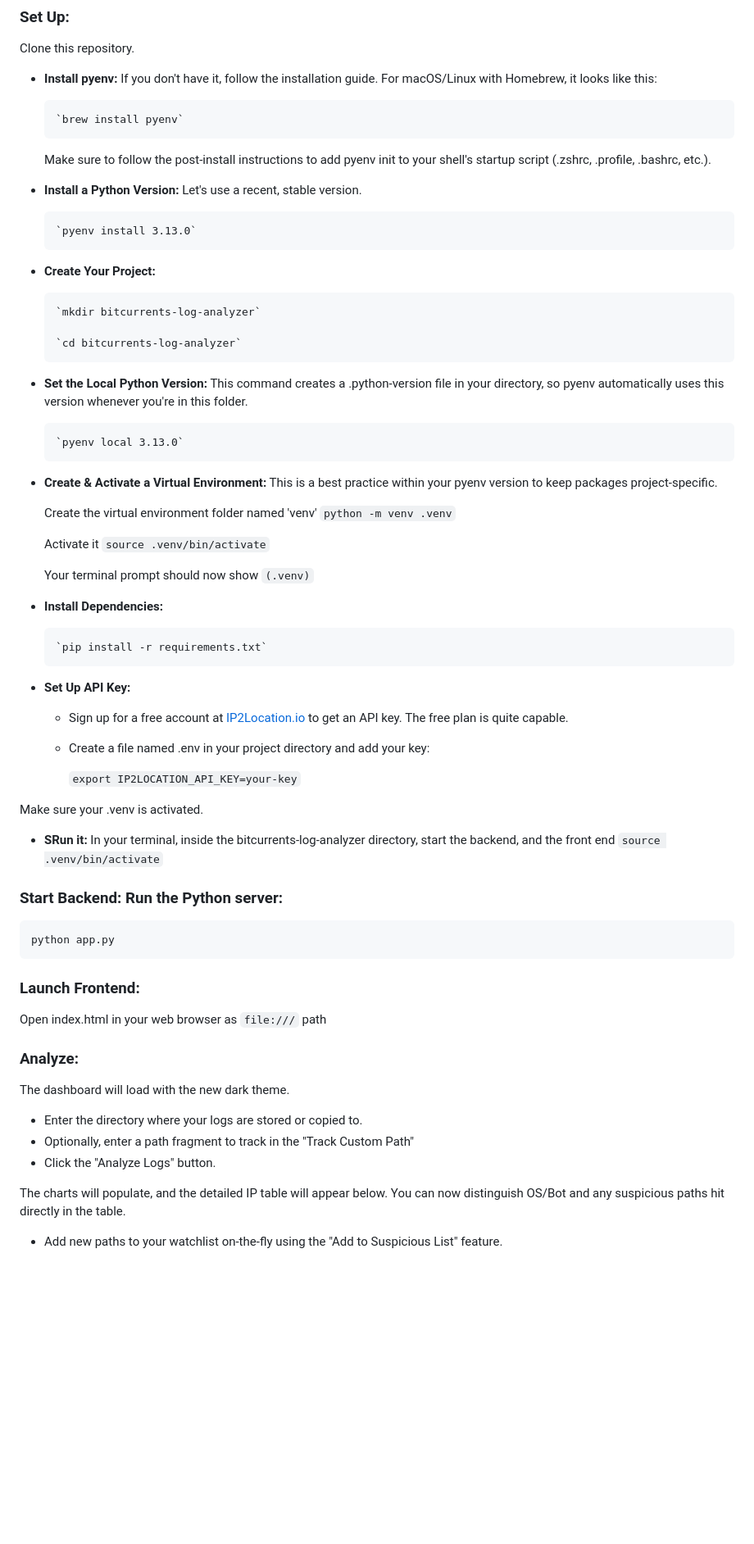
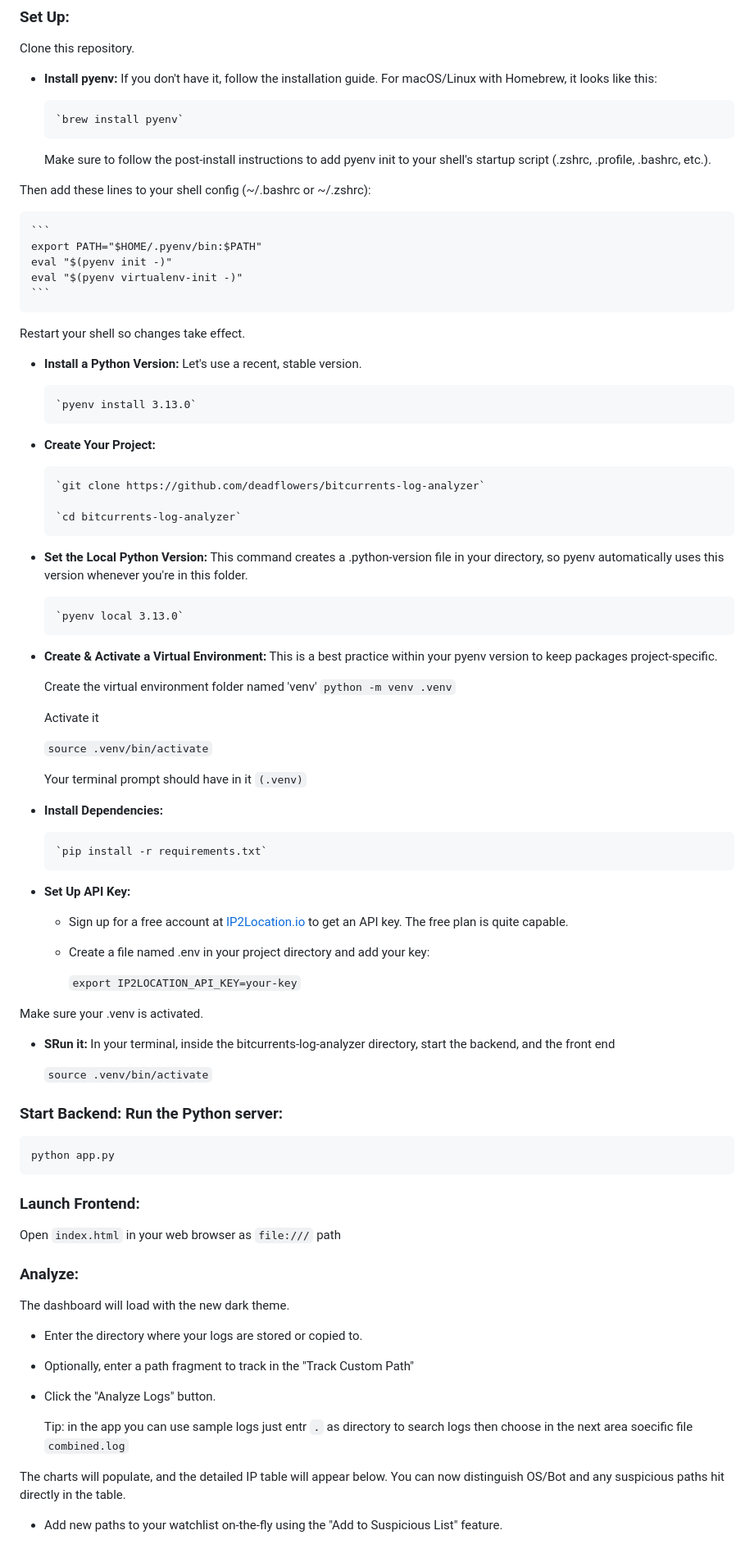
Before and after one commit to deadflowers/bitcurrents-log-analyzer, a Markdown page: README.md, the part around the change. Shown: that part at 82% size. Drawn GitHub-style; blank space fills up the shorter version.

````diff
--- a/README.md
+++ b/README.md
@@ -61,13 +61,23 @@ Clone this repository.
 
     Make sure to follow the post-install instructions to add pyenv init to your shell's startup script (.zshrc, .profile, .bashrc, etc.).
 
+Then add these lines to your shell config (~/.bashrc or ~/.zshrc):
+
+    ```
+    export PATH="$HOME/.pyenv/bin:$PATH"
+    eval "$(pyenv init -)"
+    eval "$(pyenv virtualenv-init -)"
+    ```
+
+Restart your shell so changes take effect.
+
 *   **Install a Python Version:** Let's use a recent, stable version.
 
         `pyenv install 3.13.0`
 
 *   **Create Your Project:**
 
-        `mkdir bitcurrents-log-analyzer`
+        `git clone https://github.com/deadflowers/bitcurrents-log-analyzer`
 
         `cd bitcurrents-log-analyzer`
 
@@ -81,9 +91,10 @@ Clone this repository.
     `python -m venv .venv`
 
      Activate it
+
     `source .venv/bin/activate`
 
-     Your terminal prompt should now show `(.venv)`
+     Your terminal prompt should have in it `(.venv)`
 
 *   **Install Dependencies:**
 
@@ -100,14 +111,17 @@ Clone this repository.
 Make sure your .venv is activated.
 
 *   **SRun it:** In your terminal, inside the bitcurrents-log-analyzer directory, start the backend, and the front end
+
        `source .venv/bin/activate`
 
 ### Start Backend: Run the Python server:
+
 ```bash
 python app.py
 ```
+
 ### Launch Frontend:
-Open index.html in your web browser as `file:///` path
+Open `index.html` in your web browser as `file:///` path
 
 ### Analyze:
 The dashboard will load with the new dark theme.
@@ -115,6 +129,8 @@ The dashboard will load with the new dark theme.
 - Enter the directory where your logs are stored or copied to.
 - Optionally, enter a path fragment to track in the "Track Custom Path"
 - Click the "Analyze Logs" button.
+
+  Tip: in the app you can use sample logs just entr `.` as directory to search logs then choose in the next area soecific file `combined.log`
 
 The charts will populate, and the detailed IP table will appear below. You can now distinguish OS/Bot and any suspicious paths hit directly in the table.
 - Add new paths to your watchlist on-the-fly using the "Add to Suspicious List" feature.
````
